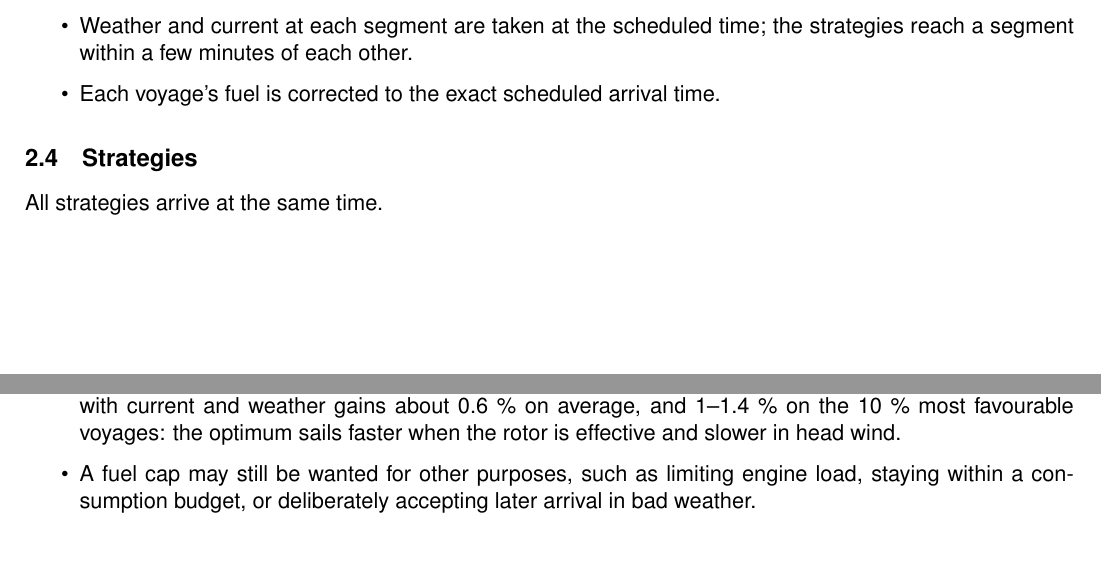
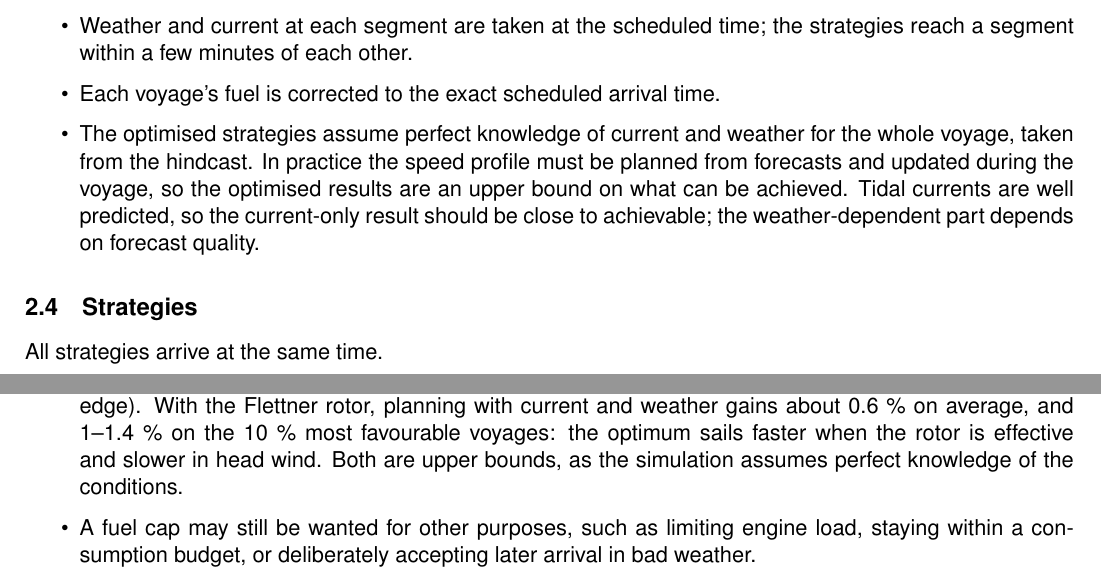
Before and after one commit to frodebloch/hydro_tools, a LaTeX document (optimiser/speed_strategies_current_fuel_cap_note.tex): two parts of pages 3 and 4 of 7, joined at a grey line, cut so that both start at the same text. The pictures show the PDF file optimiser/speed_strategies_current_fuel_cap_note.pdf that the author committed with the source.

Commit message:
optimiser: fuel cap note, optimised profiles are upper bounds (perfect knowledge)

```diff
--- a/optimiser/speed_strategies_current_fuel_cap_note.tex
+++ b/optimiser/speed_strategies_current_fuel_cap_note.tex
@@ -100,10 +100,17 @@ cross current is ignored.
 \item Weather and current at each segment are taken at the scheduled time;
 the strategies reach a segment within a few minutes of each other.
 \item Each voyage's fuel is corrected to the exact scheduled arrival time.
+\item The optimised strategies assume perfect knowledge of current and
+weather for the whole voyage, taken from the hindcast.  In practice
+the speed profile must be planned from forecasts and updated during
+the voyage, so the optimised results are an upper bound on what can be
+achieved.  Tidal currents are well predicted, so the current-only
+result should be close to achievable; the weather-dependent part
+depends on forecast quality.
 \end{itemize}
 
 \subsection{Strategies}
-\label{sec:orgdbf5ac0}
+\label{sec:org4cb8002}
 
 All strategies arrive at the same time.
 
@@ -154,17 +161,18 @@ not particularly cheap.
 \item A tight cap makes the schedule impossible in heavy weather on a large
 share of voyages (more than one third at 1.1\(\times\)).
 \item Planning the speed with knowledge of current alone gains about
-0.15 \%.  With the Flettner rotor, planning with current and weather
+0.15 \% (upper bound, perfect knowledge).  With the Flettner rotor, planning with current and weather
 gains about 0.6 \% on average, and 1--1.4 \% on the 10 \% most
 favourable voyages: the optimum sails faster when the rotor is
-effective and slower in head wind.
+effective and slower in head wind.  Both are upper bounds, as the
+simulation assumes perfect knowledge of the conditions.
 \item A fuel cap may still be wanted for other purposes, such as limiting
 engine load, staying within a consumption budget, or deliberately
 accepting later arrival in bad weather.
 \end{itemize}
 
 \section{Speed control saving potential}
-\label{sec:org86e0329}
+\label{sec:org1e59fbb}
 
 The examples below are for a 240 nm leg scheduled for 24 h at an
 average speed of 10 kn.  The fuel rate is assumed proportional to
@@ -270,7 +278,9 @@ with speed control on this route (+0.1--0.2 \%), and a tight cap
 compromises the schedule.
 \item The fuel benefit the owner is looking for is better obtained by
 planned speed: ETA hold, extended with current and weather forecasts.
-With a Flettner rotor this is worth about 0.6 \% on this route.
+With a Flettner rotor and perfect knowledge of current and weather this
+is worth about 0.6 \% on this route; with real forecasts the gain will
+be lower.
 \item The largest speed-related saving is to avoid sailing faster than the
 schedule requires (Section 4): about 2 \% per 15 minutes of unnecessary
 arrival margin on a 24 h leg.
```
Also changed, not shown: optimiser/speed_strategies_current_fuel_cap_note.pdf, optimiser/speed_strategies_current_fuel_cap_note.tex (24 more changed lines), 1 other file.
